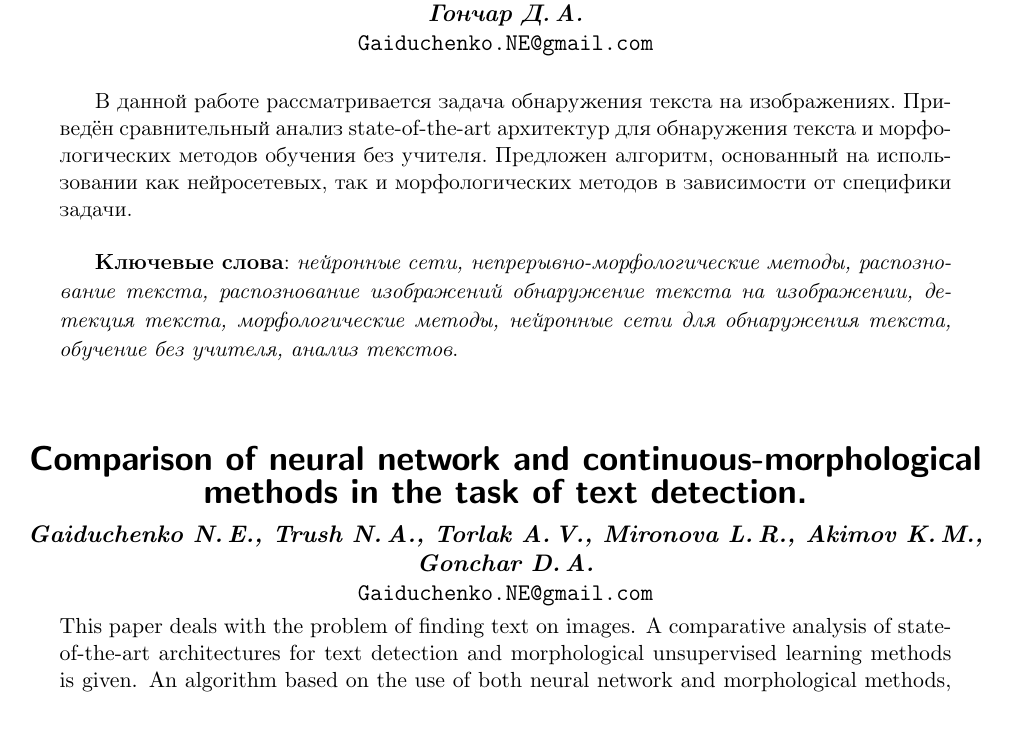
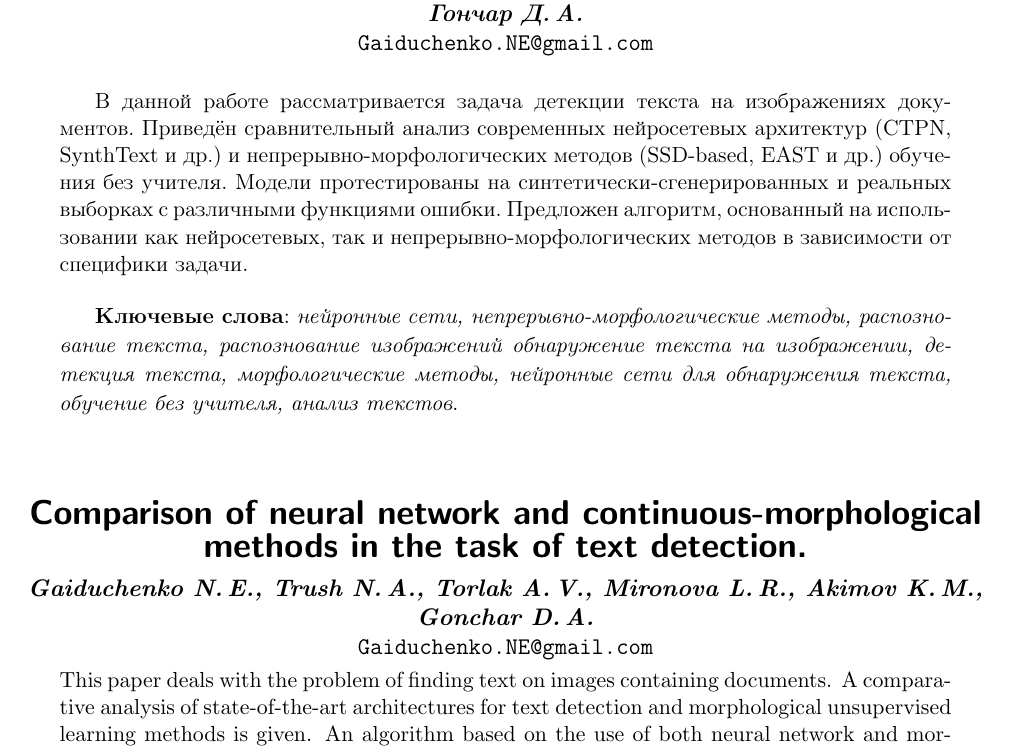
Before and after one commit to Intelligent-Systems-Phystech/2018-Project-10, a LaTeX document (report/Gaiduchenko2018Project10/Gaiduchenko2018Project10.tex): part of the page, cut so that both start at the same text, the shorter picture padded with empty space. Compiled offline with pdfLaTeX.

Commit message:
Improved article based on the mentor's notes

```diff
--- a/report/Gaiduchenko2018Project10/Gaiduchenko2018Project10.tex
+++ b/report/Gaiduchenko2018Project10/Gaiduchenko2018Project10.tex
@@ -16,7 +16,7 @@
 %\organization
 %    {$^1$Организация; $^2$Организация}
 \abstract
-    {В данной работе рассматривается задача  обнаружения текста на изображениях. Приведён сравнительный анализ state-of-the-art  архитектур для обнаружения текста и морфологических методов обучения без учителя. Предложен алгоритм, основанный на использовании как нейросетевых, так и морфологических методов в зависимости от специфики задачи.
+    {В данной работе рассматривается задача  детекции текста на изображениях документов. Приведён сравнительный анализ современных нейросетевых архитектур (CTPN, SynthText и др.) и непрерывно-морфологических методов (SSD-based, EAST и др.) обучения без учителя. Модели протестированы на синтетически-сгенерированных и реальных выборках с различными функциями ошибки. Предложен алгоритм, основанный на использовании как нейросетевых, так и непрерывно-морфологических методов в зависимости от специфики задачи.
 
 \bigskip
 \textbf{Ключевые слова}: \emph{нейронные сети, непрерывно-морфологические методы, распознование текста, распознование изображений обнаружение текста на изображении, детекция текста, морфологические методы, нейронные сети для обнаружения текста, обучение без учителя, анализ текстов}.}
@@ -27,7 +27,7 @@
 %\organizationEng
 %    {$^1$Organization; $^2$Organization}
 \abstractEng
-    {This paper deals with the problem of finding text on images. A comparative analysis of state-of-the-art architectures for text detection and morphological unsupervised learning methods is given. An algorithm based on the use of both neural network and morphological methods, depending on the specifics of the problem, is proposed.
+    {This paper deals with the problem of finding text on images containing documents. A comparative analysis of state-of-the-art architectures for text detection and morphological unsupervised learning methods is given. An algorithm based on the use of both neural network and morphological methods, depending on the specifics of the problem, is proposed.
 
 \bigskip
 \textbf{Keywords}: \emph{neural networks, continuous morphological methods, text detection, computer vision algorithms, image recognition, morphological methods, neural networks for text detection, unsupervised learning, text analysis}.}
```
Also changed, not shown: summits/Strizhov_2.md (added, +3 -0 lines), report/Gaiduchenko2018Project10/Gaiduchenko2018Project10.pdf, 2 other files.
